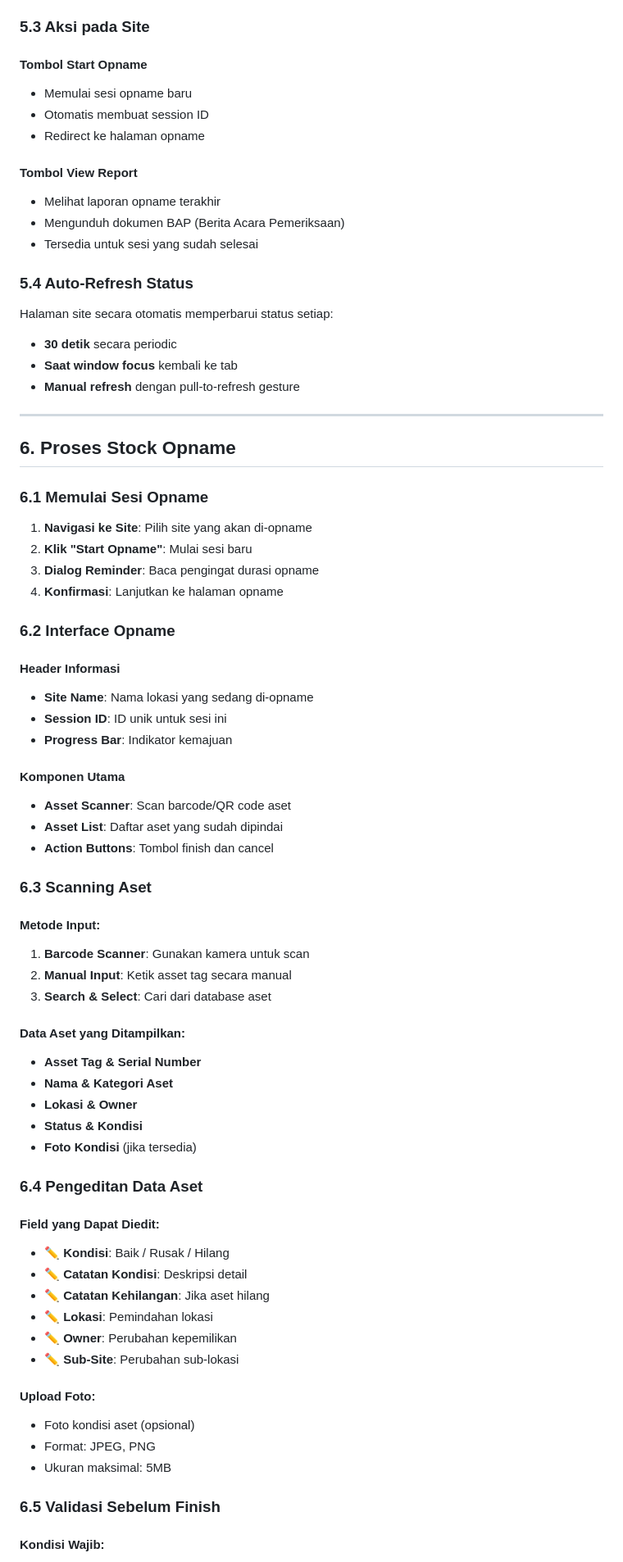
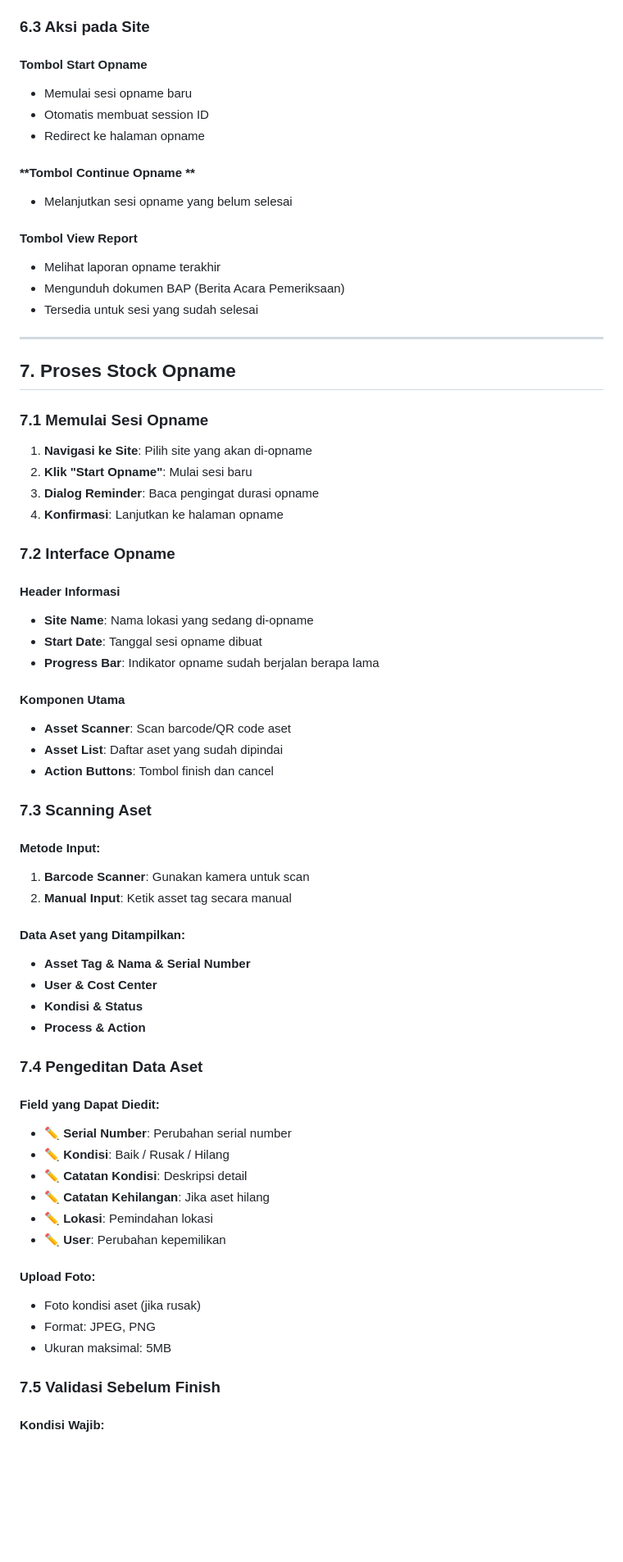
Before and after one commit to Sam-Gunawan/SOSMIT, a Markdown page: MANUAL_PENGGUNA_SOSMIT.md, the part around one of its changes. Shown at 82% size. GitHub-like rendering; blank space fills up the shorter version.

```diff
--- a/MANUAL_PENGGUNA_SOSMIT.md
+++ b/MANUAL_PENGGUNA_SOSMIT.md
@@ -133,78 +174,72 @@ Region → Site Group → Site → Department → Sub-Site
 - ✅ **Verified**: Sudah diverifikasi dan selesai
 - ❌ **Rejected**: Ditolak dan perlu perbaikan
 
-### 5.3 Aksi pada Site
+### 6.3 Aksi pada Site
 
 #### **Tombol Start Opname**
 - Memulai sesi opname baru
 - Otomatis membuat session ID
 - Redirect ke halaman opname
 
+#### **Tombol Continue Opname **
+- Melanjutkan sesi opname yang belum selesai
+
 #### **Tombol View Report**
 - Melihat laporan opname terakhir
 - Mengunduh dokumen BAP (Berita Acara Pemeriksaan)
 - Tersedia untuk sesi yang sudah selesai
 
-### 5.4 Auto-Refresh Status
-
-Halaman site secara otomatis memperbarui status setiap:
-- **30 detik** secara periodic
-- **Saat window focus** kembali ke tab
-- **Manual refresh** dengan pull-to-refresh gesture
-
 ---
 
-## 6. Proses Stock Opname
+## 7. Proses Stock Opname
 
-### 6.1 Memulai Sesi Opname
+### 7.1 Memulai Sesi Opname
 
 1. **Navigasi ke Site**: Pilih site yang akan di-opname
 2. **Klik "Start Opname"**: Mulai sesi baru
 3. **Dialog Reminder**: Baca pengingat durasi opname
 4. **Konfirmasi**: Lanjutkan ke halaman opname
 
-### 6.2 Interface Opname
+### 7.2 Interface Opname
 
 #### **Header Informasi**
 - **Site Name**: Nama lokasi yang sedang di-opname
-- **Session ID**: ID unik untuk sesi ini
-- **Progress Bar**: Indikator kemajuan
+- **Start Date**: Tanggal sesi opname dibuat
+- **Progress Bar**: Indikator opname sudah berjalan berapa lama
 
 #### **Komponen Utama**
 - **Asset Scanner**: Scan barcode/QR code aset
 - **Asset List**: Daftar aset yang sudah dipindai
 - **Action Buttons**: Tombol finish dan cancel
 
-### 6.3 Scanning Aset
+### 7.3 Scanning Aset
 
 #### **Metode Input**:
 1. **Barcode Scanner**: Gunakan kamera untuk scan
 2. **Manual Input**: Ketik asset tag secara manual
-3. **Search & Select**: Cari dari database aset
 
 #### **Data Aset yang Ditampilkan**:
-- **Asset Tag & Serial Number**
-- **Nama & Kategori Aset**
-- **Lokasi & Owner**
-- **Status & Kondisi**
-- **Foto Kondisi** (jika tersedia)
+- **Asset Tag & Nama & Serial Number**
+- **User & Cost Center**
+- **Kondisi & Status**
+- **Process & Action**
 
-### 6.4 Pengeditan Data Aset
+### 7.4 Pengeditan Data Aset
 
 #### **Field yang Dapat Diedit**:
+- ✏️ **Serial Number**: Perubahan serial number
 - ✏️ **Kondisi**: Baik / Rusak / Hilang
 - ✏️ **Catatan Kondisi**: Deskripsi detail
 - ✏️ **Catatan Kehilangan**: Jika aset hilang
 - ✏️ **Lokasi**: Pemindahan lokasi
-- ✏️ **Owner**: Perubahan kepemilikan
-- ✏️ **Sub-Site**: Perubahan sub-lokasi
+- ✏️ **User**: Perubahan kepemilikan
 
 #### **Upload Foto**:
-- Foto kondisi aset (opsional)
+- Foto kondisi aset (jika rusak)
 - Format: JPEG, PNG
 - Ukuran maksimal: 5MB
 
-### 6.5 Validasi Sebelum Finish
+### 7.5 Validasi Sebelum Finish
 
 #### **Kondisi Wajib**:
 - ✅ Minimal 1 aset ter-scan
```
Also changed, not shown: other parts of MANUAL_PENGGUNA_SOSMIT.md (+104 -82 lines).
